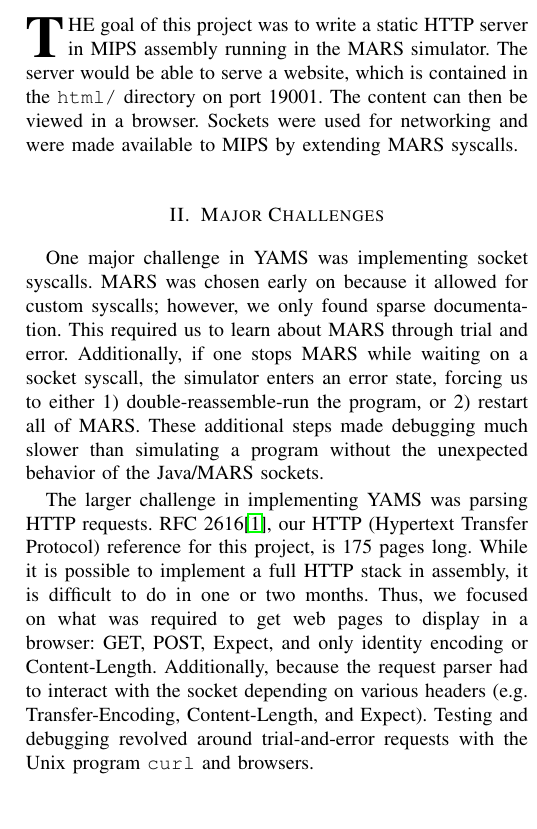
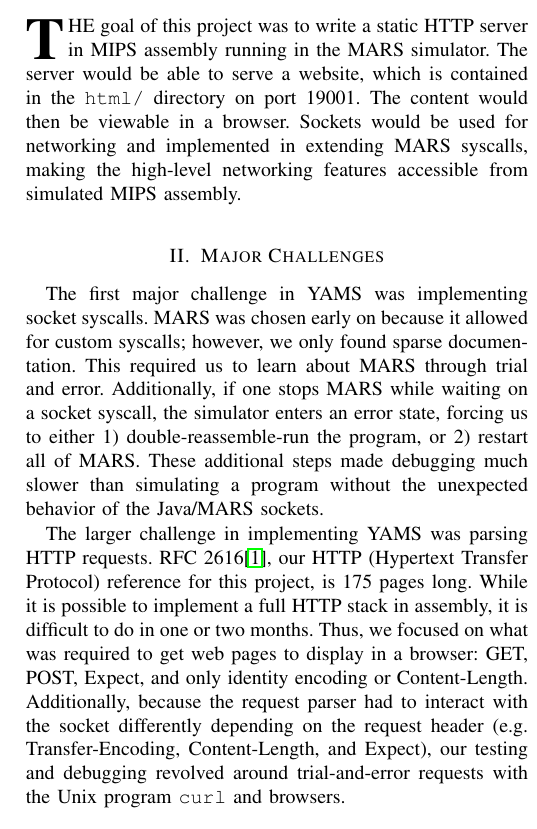
Before and after one commit to brenns10/yams, a LaTeX paper (report/yams_report.tex): part of one column of page 1 of 5, cut so that both start at the same text. Compiled offline with pdfLaTeX.

Commit message:
Additional corrections, clarifications, and re-reworking of language/grammar

```diff
--- a/report/yams_report.tex
+++ b/report/yams_report.tex
@@ -90,19 +90,20 @@ MIPS, computer architecture, HTTP, server, MARS, ISA simulation.
 \IEEEPARstart{T}{he} goal of this project was to write a static HTTP server in
 MIPS assembly running in the MARS simulator. The server would be able to serve a
 website, which is contained in the \texttt{html/} directory on port 19001. The
-content can then be viewed in a browser. Sockets were used for networking and
-were made available to MIPS by extending MARS syscalls.
+content would then be viewable in a browser. Sockets would be used for
+networking and implemented in extending MARS syscalls, making the high-level
+networking features accessible from simulated MIPS assembly.
 
 
 \section{Major Challenges}
 
-One major challenge in YAMS was implementing socket syscalls. MARS was chosen
-early on because it allowed for custom syscalls; however, we only found sparse
-documentation. This required us to learn about MARS through trial and error.
-Additionally, if one stops MARS while waiting on a socket syscall, the simulator
-enters an error state, forcing us to either 1) double-reassemble-run the
-program, or 2) restart all of MARS. These additional steps made debugging much
-slower than simulating a program without the unexpected behavior of the
+The first major challenge in YAMS was implementing socket syscalls. MARS was
+chosen early on because it allowed for custom syscalls; however, we only found
+sparse documentation. This required us to learn about MARS through trial and
+error. Additionally, if one stops MARS while waiting on a socket syscall, the
+simulator enters an error state, forcing us to either 1) double-reassemble-run
+the program, or 2) restart all of MARS. These additional steps made debugging
+much slower than simulating a program without the unexpected behavior of the
 Java/MARS sockets.
 
 The larger challenge in implementing YAMS was parsing HTTP requests. RFC
@@ -111,9 +112,10 @@ project, is 175 pages long. While it is possible to implement a full HTTP stack
 in assembly, it is difficult to do in one or two months. Thus, we focused on
 what was required to get web pages to display in a browser: GET, POST, Expect,
 and only identity encoding or Content-Length. Additionally, because the request
-parser had to interact with the socket depending on various headers (e.g.
-Transfer-Encoding, Content-Length, and Expect). Testing and debugging revolved
-around trial-and-error requests with the Unix program \texttt{curl} and browsers.
+parser had to interact with the socket differently depending on the request
+header (e.g. Transfer-Encoding, Content-Length, and Expect), our testing and
+debugging revolved around trial-and-error requests with the Unix program
+\texttt{curl} and browsers.
 
 \section{System Components}
 
```
Also changed, not shown: report/yams_report.tex (52 more changed lines).
